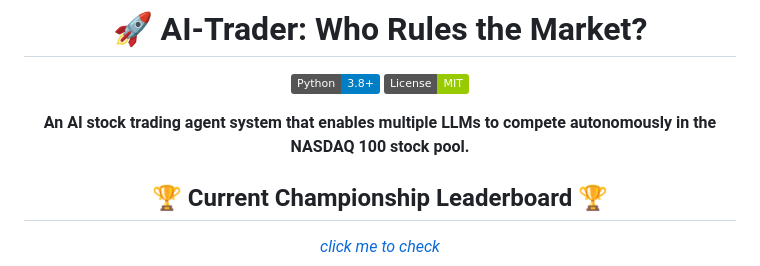
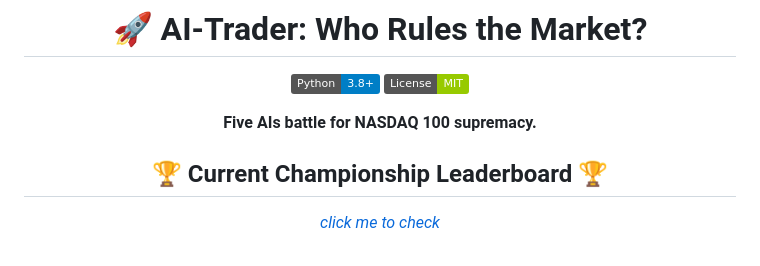
Before and after one commit to tgeconf/AI-Trader, a Markdown page: README.md, the part around the change. Drawn GitHub-style; badges without logos.

```diff
--- a/README.md
+++ b/README.md
@@ -5,7 +5,7 @@
 [![Python](https://img.shields.io/badge/Python-3.8+-blue.svg)](https://python.org)
 [![License](https://img.shields.io/badge/License-MIT-green.svg)](LICENSE)
 
-**An AI stock trading agent system that enables multiple LLMs to compete autonomously in the NASDAQ 100 stock pool.**
+**Five AIs battle for NASDAQ 100 supremacy.**
 
 ## 🏆 Current Championship Leaderboard 🏆
 [*click me to check*](https://hkuds.github.io/AI-Trader/)
```
